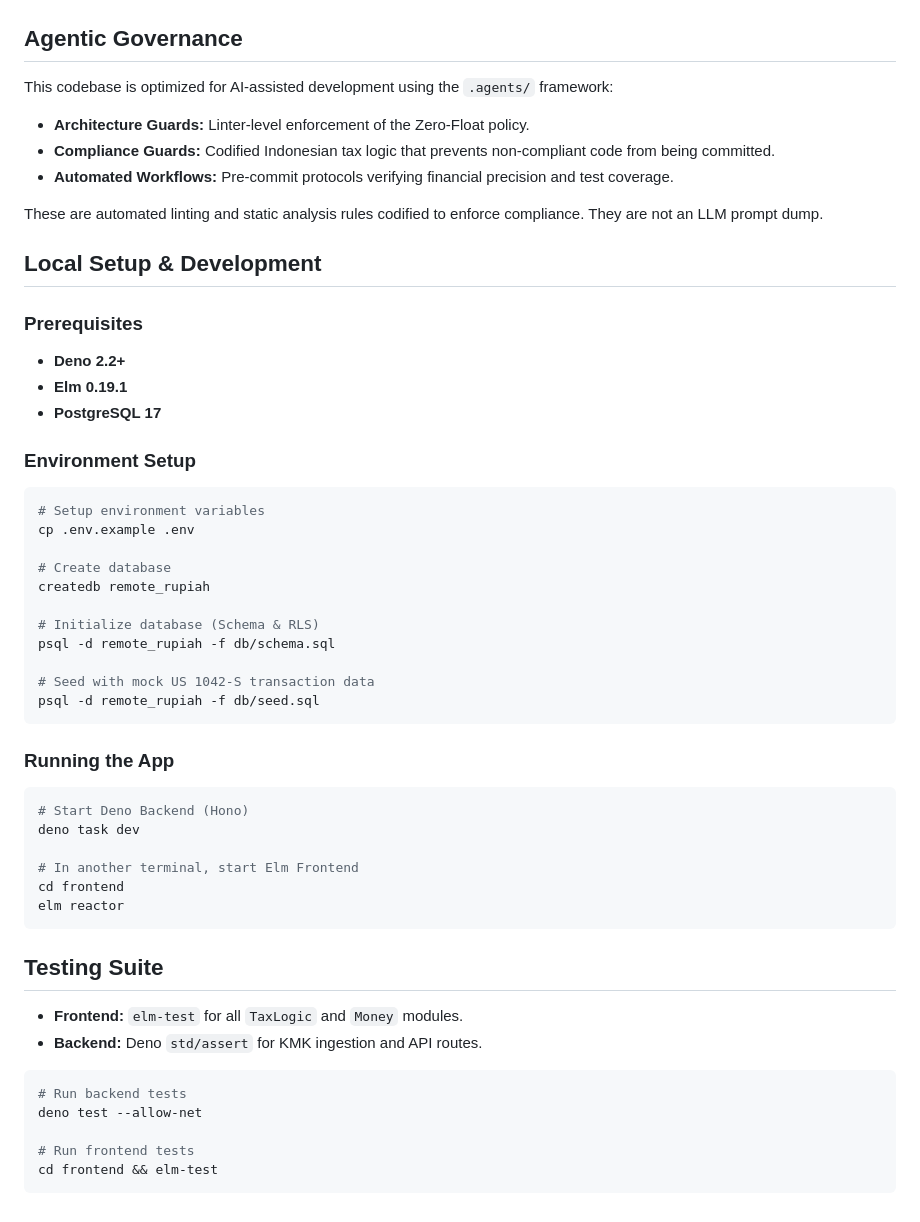
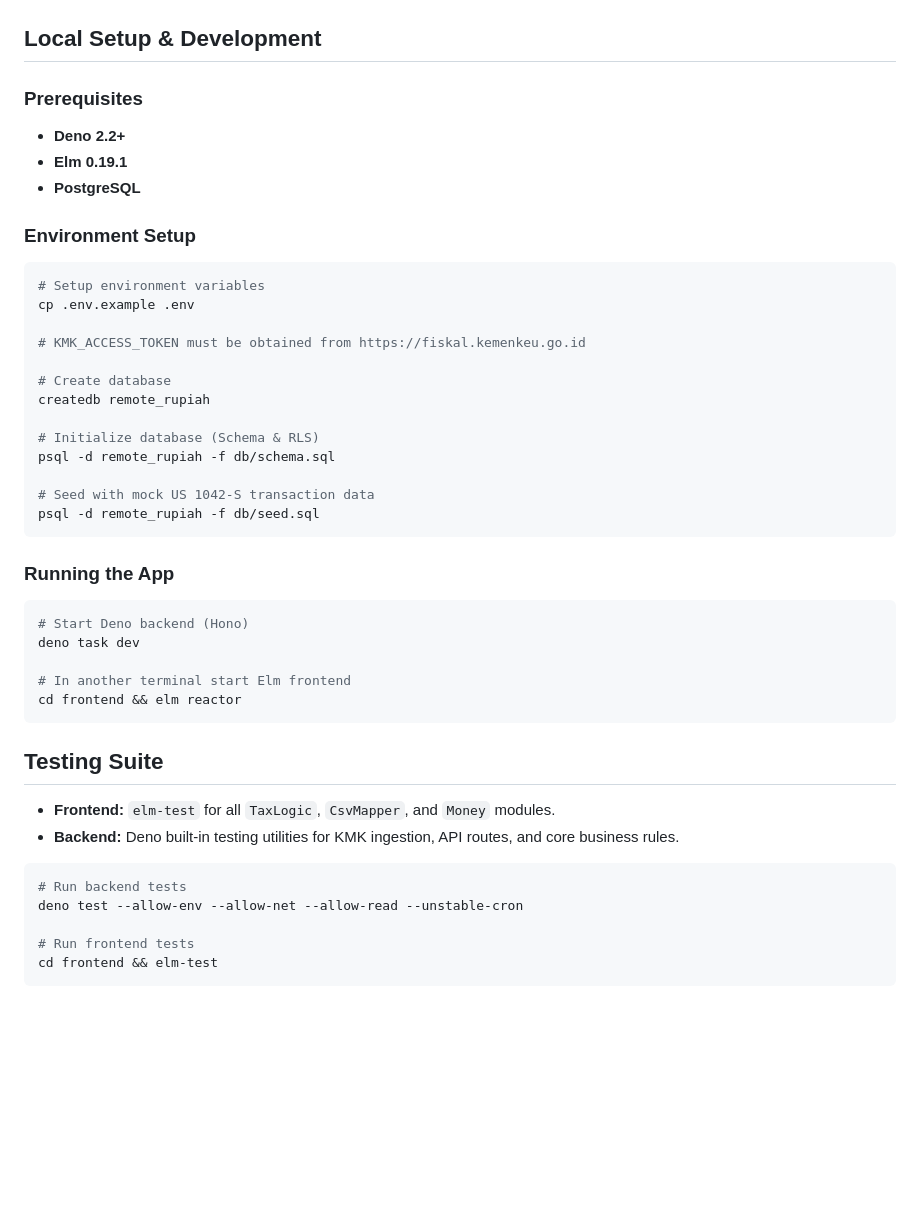
Before and after one commit to gulfaniputra/remote-rupiah, a Markdown page: README.md, the part around one of its changes. GitHub-like rendering; blank space fills up the shorter version.

````diff
--- a/README.md
+++ b/README.md
@@ -72,18 +58,4 @@ graph TD
 ```
-
-## Agentic Governance
-
-This codebase is optimized for AI-assisted development using the `.agents/`
-framework:
-
-- **Architecture Guards:** Linter-level enforcement of the Zero-Float policy.
-- **Compliance Guards:** Codified Indonesian tax logic that prevents
-  non-compliant code from being committed.
-- **Automated Workflows:** Pre-commit protocols verifying financial precision
-  and test coverage.
-
-These are automated linting and static analysis rules codified to enforce
-compliance. They are not an LLM prompt dump.
 
 ## Local Setup & Development
 
@@ -91,13 +63,15 @@ compliance. They are not an LLM prompt dump.
 
 - **Deno 2.2+**
 - **Elm 0.19.1**
-- **PostgreSQL 17**
+- **PostgreSQL**
 
 ### Environment Setup
 
 ```bash
 # Setup environment variables
 cp .env.example .env
+
+# KMK_ACCESS_TOKEN must be obtained from https://fiskal.kemenkeu.go.id
 
 # Create database
 createdb remote_rupiah
@@ -112,22 +86,21 @@ psql -d remote_rupiah -f db/seed.sql
 ### Running the App
 
 ```bash
-# Start Deno Backend (Hono)
+# Start Deno backend (Hono)
 deno task dev
 
-# In another terminal, start Elm Frontend
-cd frontend
-elm reactor
+# In another terminal start Elm frontend
+cd frontend && elm reactor
 ```
 
 ## Testing Suite
 
-- **Frontend:** `elm-test` for all `TaxLogic` and `Money` modules.
-- **Backend:** Deno `std/assert` for KMK ingestion and API routes.
+- **Frontend:** `elm-test` for all `TaxLogic`, `CsvMapper`, and `Money` modules.
+- **Backend:** Deno built-in testing utilities for KMK ingestion, API routes, and core business rules.
 
 ```bash
 # Run backend tests
-deno test --allow-net
+deno test --allow-env --allow-net --allow-read --unstable-cron
 
 # Run frontend tests
 cd frontend && elm-test
````
Also changed, not shown: other parts of README.md (+23 -37 lines).
